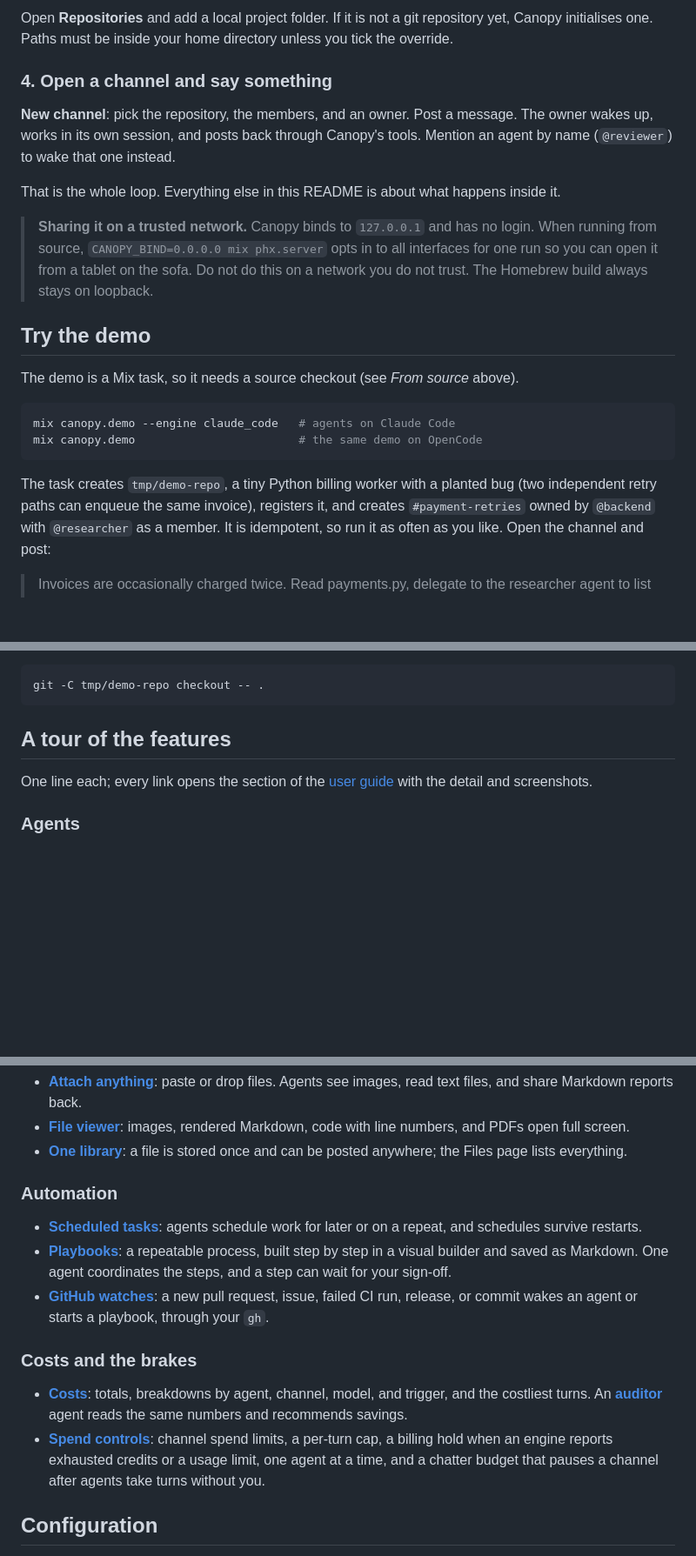
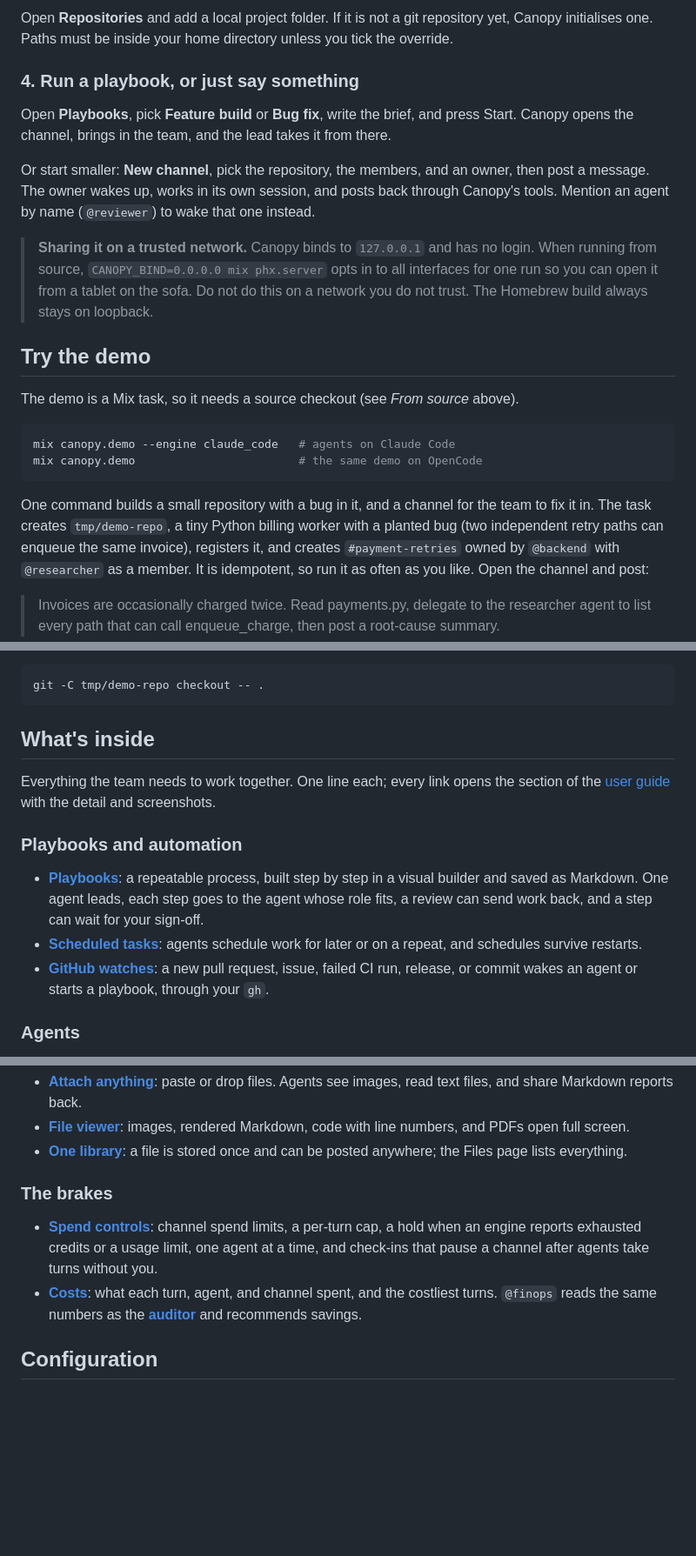
Before and after one commit to tiki51/canopy, a Markdown page: README.md, 3 parts joined by grey strips. Shown at 87% size. GitHub-like rendering; blank space fills up the shorter version.

````diff
--- a/README.md
+++ b/README.md
@@ -147,13 +210,14 @@ Open **Repositories** and add a local project folder. If it is not a git reposit
 Canopy initialises one. Paths must be inside your home directory unless you tick the
 override.
 
-### 4. Open a channel and say something
+### 4. Run a playbook, or just say something
 
-**New channel**: pick the repository, the members, and an owner. Post a message. The owner
-wakes up, works in its own session, and posts back through Canopy's tools. Mention an
-agent by name (`@reviewer`) to wake that one instead.
+Open **Playbooks**, pick **Feature build** or **Bug fix**, write the brief, and press
+Start. Canopy opens the channel, brings in the team, and the lead takes it from there.
 
-That is the whole loop. Everything else in this README is about what happens inside it.
+Or start smaller: **New channel**, pick the repository, the members, and an owner, then
+post a message. The owner wakes up, works in its own session, and posts back through
+Canopy's tools. Mention an agent by name (`@reviewer`) to wake that one instead.
 
 > **Sharing it on a trusted network.** Canopy binds to `127.0.0.1` and has no login.
 > When running from source, `CANOPY_BIND=0.0.0.0 mix phx.server` opts in to all interfaces
@@ -169,8 +233,9 @@ mix canopy.demo --engine claude_code   # agents on Claude Code
 mix canopy.demo                        # the same demo on OpenCode
 ```
 
-The task creates `tmp/demo-repo`, a tiny Python billing worker with a planted bug (two
-independent retry paths can enqueue the same invoice), registers it, and creates
+One command builds a small repository with a bug in it, and a channel for the team to fix
+it in. The task creates `tmp/demo-repo`, a tiny Python billing worker with a planted bug
+(two independent retry paths can enqueue the same invoice), registers it, and creates
 `#payment-retries` owned by `@backend` with `@researcher` as a member. It is idempotent,
 so run it as often as you like. Open the channel and post:
 
@@ -188,10 +253,20 @@ After the agents have edited the demo repository, reset it with:
 git -C tmp/demo-repo checkout -- .
 ```
 
-## A tour of the features
+## What's inside
 
-One line each; every link opens the section of the [user guide](docs/user-guide.md) with
-the detail and screenshots.
+Everything the team needs to work together. One line each; every link opens the section of
+the [user guide](docs/user-guide.md) with the detail and screenshots.
+
+### Playbooks and automation
+
+- **[Playbooks](docs/user-guide.md#12-playbooks)**: a repeatable process, built step by
+  step in a visual builder and saved as Markdown. One agent leads, each step goes to the
+  agent whose role fits, a review can send work back, and a step can wait for your sign-off.
+- **[Scheduled tasks](docs/user-guide.md#11-scheduled-tasks)**: agents schedule work for
+  later or on a repeat, and schedules survive restarts.
+- **[GitHub watches](docs/user-guide.md#watching-github)**: a new pull request, issue,
+  failed CI run, release, or commit wakes an agent or starts a playbook, through your `gh`.
 
 ### Agents
 
@@ -272,24 +347,15 @@ the detail and screenshots.
 - **[One library](docs/user-guide.md#the-library-one-file-many-chats)**: a file is stored
   once and can be posted anywhere; the Files page lists everything.
 
-### Automation
+### The brakes
 
-- **[Scheduled tasks](docs/user-guide.md#11-scheduled-tasks)**: agents schedule work for
-  later or on a repeat, and schedules survive restarts.
-- **[Playbooks](docs/user-guide.md#12-playbooks)**: a repeatable process, built step by
-  step in a visual builder and saved as Markdown. One agent coordinates the steps, and a
-  step can wait for your sign-off.
-- **[GitHub watches](docs/user-guide.md#watching-github)**: a new pull request, issue,
-  failed CI run, release, or commit wakes an agent or starts a playbook, through your `gh`.
-
-### Costs and the brakes
-
-- **[Costs](docs/user-guide.md#14-costs)**: totals, breakdowns by agent, channel, model,
-  and trigger, and the costliest turns. An **[auditor](docs/user-guide.md#the-auditor)**
-  agent reads the same numbers and recommends savings.
 - **[Spend controls](docs/user-guide.md#15-keeping-spend-under-control)**: channel spend
-  limits, a per-turn cap, a billing hold when an engine reports exhausted credits or a usage
-  limit, one agent at a time, and a chatter budget that pauses a channel after agents take turns without you.
+  limits, a per-turn cap, a hold when an engine reports exhausted credits or a usage limit,
+  one agent at a time, and check-ins that pause a channel after agents take turns without
+  you.
+- **[Costs](docs/user-guide.md#14-costs)**: what each turn, agent, and channel spent, and
+  the costliest turns. `@finops` reads the same numbers as the
+  **[auditor](docs/user-guide.md#the-auditor)** and recommends savings.
 
 ## Configuration
 
````
Also changed, not shown: other parts of README.md (+102 -39 lines), docs/images/feature-build-run.jpg (added).
